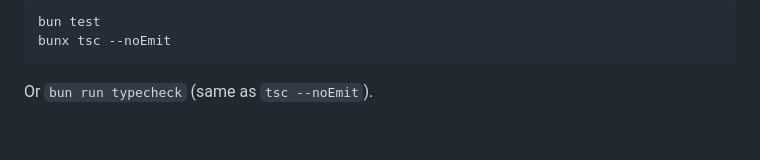
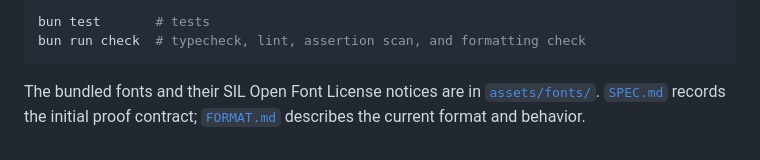
Before and after one commit to alex-golovanov/wubble, a Markdown page: README.md, the part around one of its changes. GitHub-like rendering.

````diff
--- a/README.md
+++ b/README.md
@@ -105,7 +66,7 @@ Schema validation (Ajv draft 2020-12), full shape catalog above, bilingual overl
 
 ```sh
-bun test
-bunx tsc --noEmit
+bun test       # tests
+bun run check  # typecheck, lint, assertion scan, and formatting check
 ```
 
-Or `bun run typecheck` (same as `tsc --noEmit`).
+The bundled fonts and their SIL Open Font License notices are in [`assets/fonts/`](assets/fonts/). [`SPEC.md`](SPEC.md) records the initial proof contract; [`FORMAT.md`](FORMAT.md) describes the current format and behavior.
````
Also changed, not shown: other parts of README.md (+40 -79 lines), docs/images/language-overlays.png (added).
